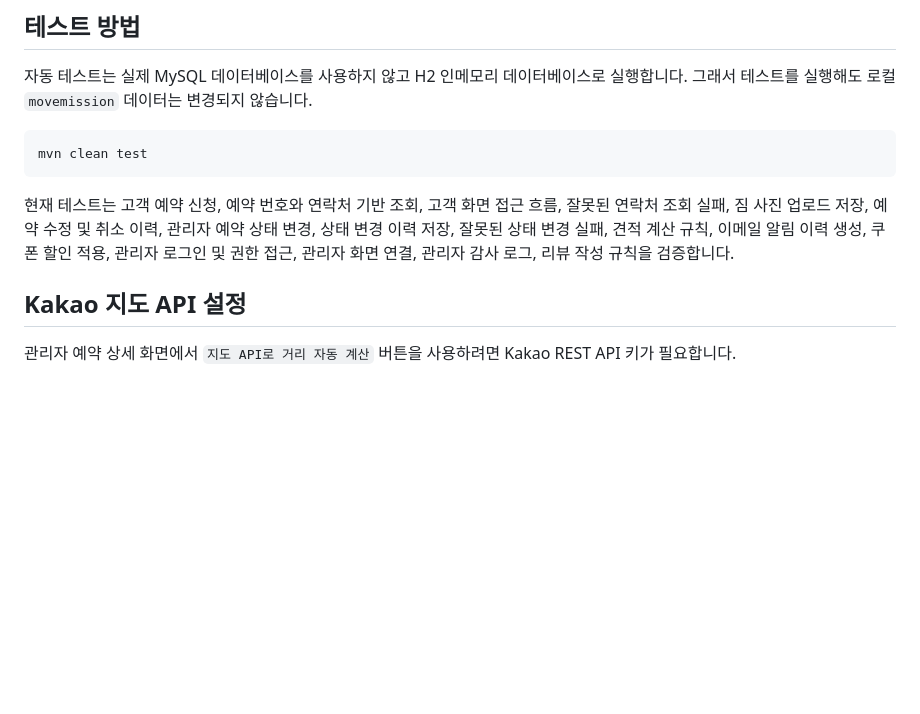
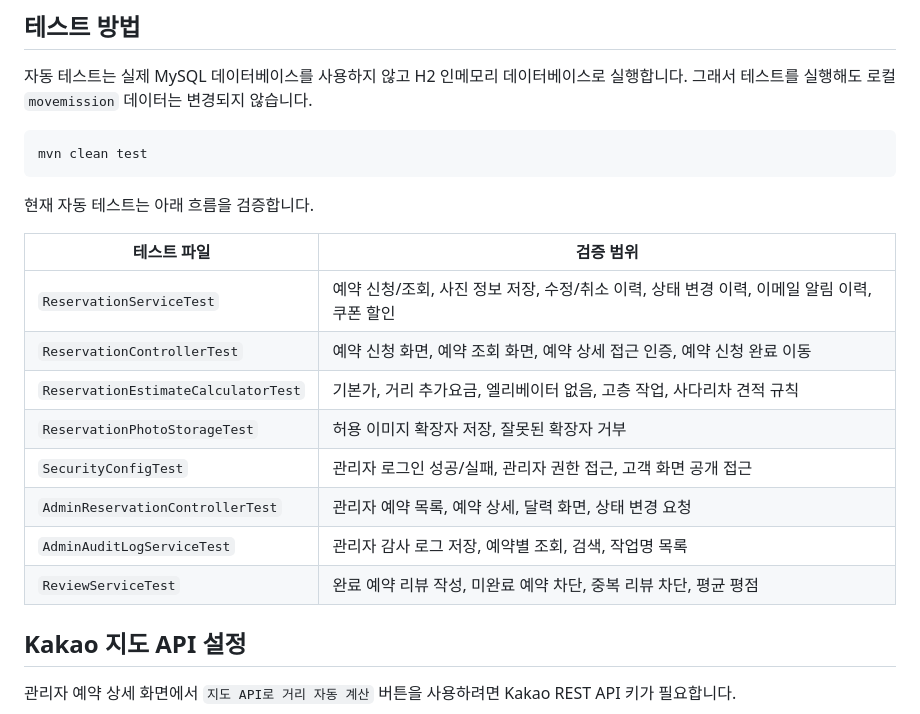
Before and after one commit to Choo97/Move-Mission-Control, a Markdown page: README.md, the part around the change. Drawn GitHub-style; blank space fills up the shorter version.

Commit message:
docs: README 테스트 현황 표 정리
변경사항:
- 테스트 방법 섹션의 긴 설명 문장을 표로 정리
- 테스트 파일별 검증 범위를 확인하기 쉽게 작성

이유:
- 자동 테스트가 44개로 늘어나 테스트 범위를 빠르게 파악하기 어렵기 때문
- 이후 테스트 추가 시 README에서 어떤 영역이 보호되는지 쉽게 관리하기 위함

````diff
--- a/README.md
+++ b/README.md
@@ -204,7 +204,18 @@ Password admin1234
 mvn clean test
 ```
 
-현재 테스트는 고객 예약 신청, 예약 번호와 연락처 기반 조회, 고객 화면 접근 흐름, 잘못된 연락처 조회 실패, 짐 사진 업로드 저장, 예약 수정 및 취소 이력, 관리자 예약 상태 변경, 상태 변경 이력 저장, 잘못된 상태 변경 실패, 견적 계산 규칙, 이메일 알림 이력 생성, 쿠폰 할인 적용, 관리자 로그인 및 권한 접근, 관리자 화면 연결, 관리자 감사 로그, 리뷰 작성 규칙을 검증합니다.
+현재 자동 테스트는 아래 흐름을 검증합니다.
+
+| 테스트 파일 | 검증 범위 |
+| --- | --- |
+| `ReservationServiceTest` | 예약 신청/조회, 사진 정보 저장, 수정/취소 이력, 상태 변경 이력, 이메일 알림 이력, 쿠폰 할인 |
+| `ReservationControllerTest` | 예약 신청 화면, 예약 조회 화면, 예약 상세 접근 인증, 예약 신청 완료 이동 |
+| `ReservationEstimateCalculatorTest` | 기본가, 거리 추가요금, 엘리베이터 없음, 고층 작업, 사다리차 견적 규칙 |
+| `ReservationPhotoStorageTest` | 허용 이미지 확장자 저장, 잘못된 확장자 거부 |
+| `SecurityConfigTest` | 관리자 로그인 성공/실패, 관리자 권한 접근, 고객 화면 공개 접근 |
+| `AdminReservationControllerTest` | 관리자 예약 목록, 예약 상세, 달력 화면, 상태 변경 요청 |
+| `AdminAuditLogServiceTest` | 관리자 감사 로그 저장, 예약별 조회, 검색, 작업명 목록 |
+| `ReviewServiceTest` | 완료 예약 리뷰 작성, 미완료 예약 차단, 중복 리뷰 차단, 평균 평점 |
 
 ## Kakao 지도 API 설정
 
````
